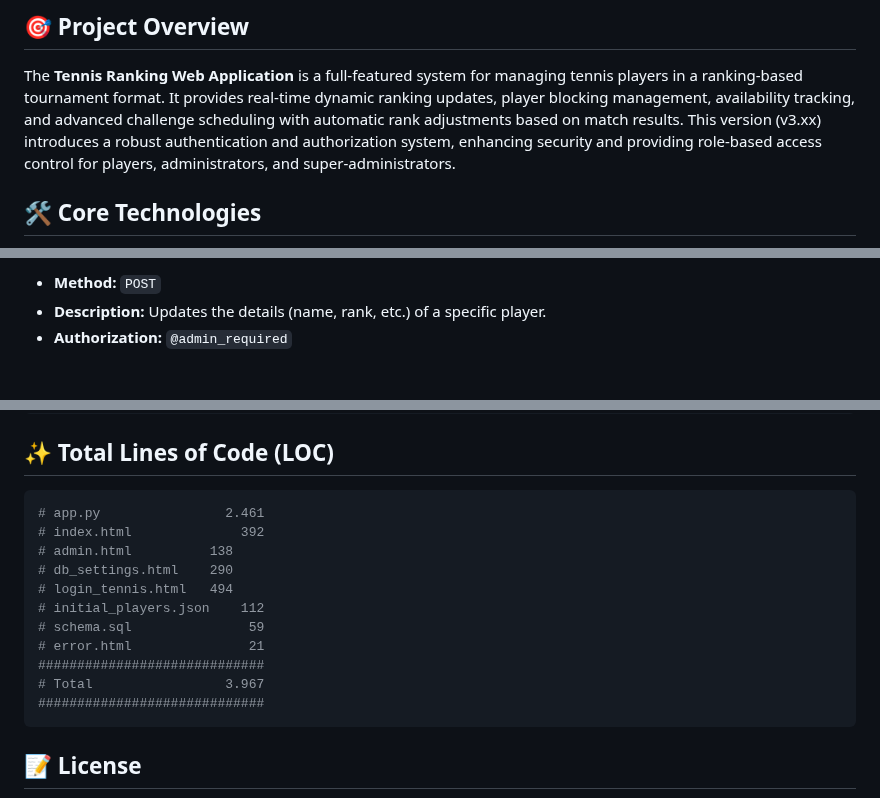
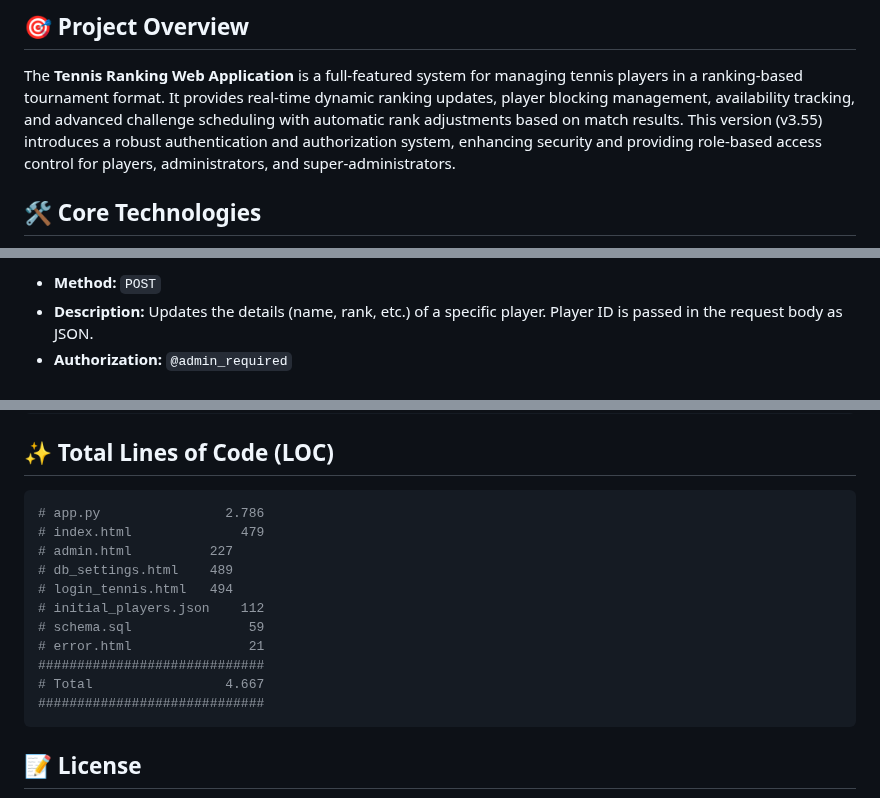
Before and after one commit to AINxtGenDev/stecher_tennis, a Markdown page: README.md, 3 parts joined by grey strips. GitHub-like rendering.

Commit message:
docs: update README with correct version, LOC counts, and API routes
- Version: v3.xx → v3.55
- LOC counts updated to match current file sizes
- Fix /update_player and /delete_player routes (no path params)

Co-Authored-By: Claude Opus 4.6 (1M context) <noreply@anthropic.com>

````diff
--- a/README.md
+++ b/README.md
@@ -7,7 +7,7 @@ A comprehensive web-based tennis ranking management system with real-time update
 ## 🎯 Project Overview
 
 The **Tennis Ranking Web Application** is a full-featured system for managing tennis players in a ranking-based tournament format. It provides real-time dynamic ranking updates, player blocking management, availability tracking, and advanced challenge scheduling with automatic rank adjustments based on match results.
-This version (v3.xx) introduces a robust authentication and authorization system, enhancing security and providing role-based access control for players, administrators, and super-administrators.
+This version (v3.55) introduces a robust authentication and authorization system, enhancing security and providing role-based access control for players, administrators, and super-administrators.
 
 ## 🛠 Core Technologies
 
@@ -440,4 +440,4 @@ These endpoints are restricted to users with `admin` or `superadmin` privileges
 - **Method:** `POST`
-- **Description:** Updates the details (name, rank, etc.) of a specific player.
+- **Description:** Updates the details (name, rank, etc.) of a specific player. Player ID is passed in the request body as JSON.
 - **Authorization:** `@admin_required`
 
@@ -823,16 +823,16 @@ docker compose ps
 ## ✨ Total Lines of Code (LOC)
 
 ```bash
-# app.py                2.461
-# index.html	          392
-# admin.html    	  138
-# db_settings.html	  290
+# app.py                2.786
+# index.html	          479
+# admin.html    	  227
+# db_settings.html	  489
 # login_tennis.html	  494
 # initial_players.json    112
 # schema.sql	           59
 # error.html	           21
 #############################
-# Total	                3.967
+# Total	                4.667
 #############################
 ```
 
````
Also changed, not shown: other parts of README.md (+3 -3 lines).
